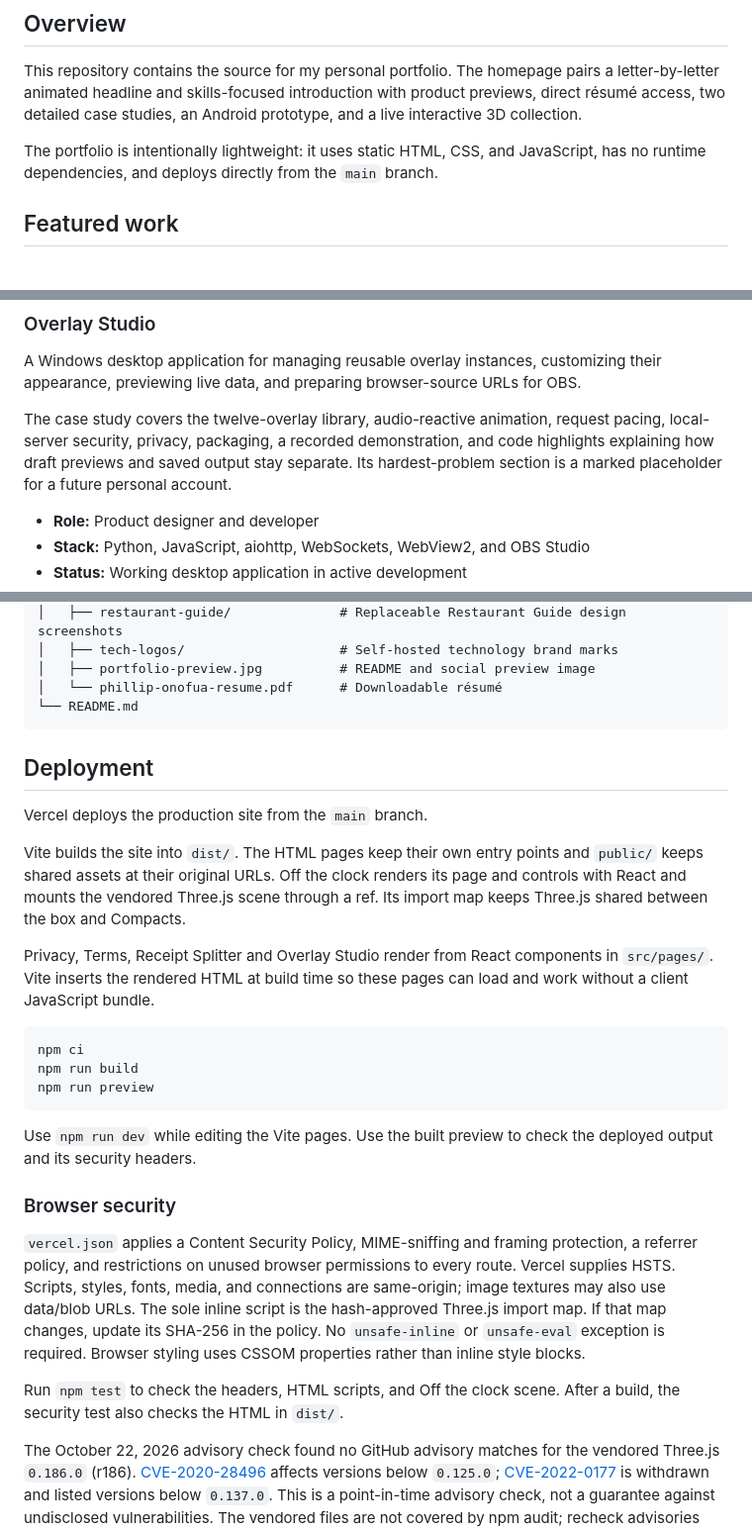
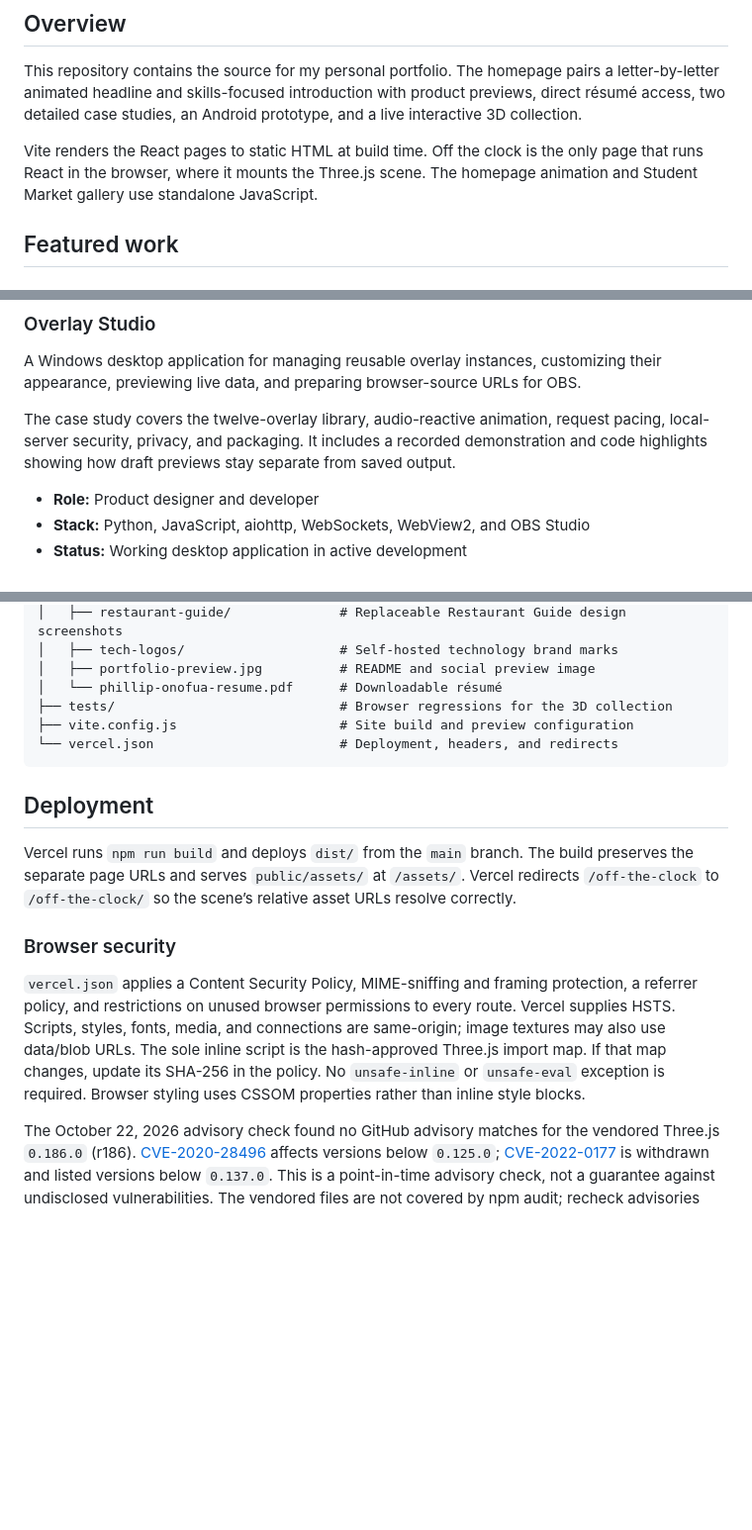
Before and after one commit to EdoiseO/phillip_onofua, a Markdown page: README.md, 3 parts joined by grey strips. Shown at 99% size. Drawn GitHub-style; blank space fills up the shorter version.

````diff
--- a/README.md
+++ b/README.md
@@ -10,7 +10,7 @@ A responsive portfolio presenting my full-stack web, Windows desktop, and produc
 
 This repository contains the source for my personal portfolio. The homepage pairs a letter-by-letter animated headline and skills-focused introduction with product previews, direct résumé access, two detailed case studies, an Android prototype, and a live interactive 3D collection.
 
-The portfolio is intentionally lightweight: it uses static HTML, CSS, and JavaScript, has no runtime dependencies, and deploys directly from the `main` branch.
+Vite renders the React pages to static HTML at build time. Off the clock is the only page that runs React in the browser, where it mounts the Three.js scene. The homepage animation and Student Market gallery use standalone JavaScript.
 
 ## Featured work
 
@@ -32,7 +32,7 @@ The case study opens with the working interface, a summary of the problem and my
 
 A Windows desktop application for managing reusable overlay instances, customizing their appearance, previewing live data, and preparing browser-source URLs for OBS.
 
-The case study covers the twelve-overlay library, audio-reactive animation, request pacing, local-server security, privacy, packaging, a recorded demonstration, and code highlights explaining how draft previews and saved output stay separate. Its hardest-problem section is a marked placeholder for a future personal account.
+The case study covers the twelve-overlay library, audio-reactive animation, request pacing, local-server security, privacy, and packaging. It includes a recorded demonstration and code highlights showing how draft previews stay separate from saved output.
 
 - **Role:** Product designer and developer
 - **Stack:** Python, JavaScript, aiohttp, WebSockets, WebView2, and OBS Studio
@@ -119,37 +124,18 @@ Open [http://localhost:8000](http://localhost:8000).
 │   ├── tech-logos/                    # Self-hosted technology brand marks
 │   ├── portfolio-preview.jpg          # README and social preview image
 │   └── phillip-onofua-resume.pdf      # Downloadable résumé
-└── README.md
+├── tests/                             # Browser regressions for the 3D collection
+├── vite.config.js                     # Site build and preview configuration
+└── vercel.json                        # Deployment, headers, and redirects
 ```
 
 ## Deployment
 
-Vercel deploys the production site from the `main` branch.
-
-Vite builds the site into `dist/`. The HTML pages keep their own entry points
-and `public/` keeps shared assets at their original URLs. Off the clock renders
-its page and controls with React and mounts the vendored Three.js scene through
-a ref. Its import map keeps Three.js shared between the box and Compacts.
-
-Privacy, Terms, Receipt Splitter and Overlay Studio render from React components
-in `src/pages/`. Vite inserts the rendered HTML at build time so these pages
-can load and work without a client JavaScript bundle.
-
-```sh
-npm ci
-npm run build
-npm run preview
-```
-
-Use `npm run dev` while editing the Vite pages. Use the built preview to check
-the deployed output and its security headers.
+Vercel runs `npm run build` and deploys `dist/` from the `main` branch. The build preserves the separate page URLs and serves `public/assets/` at `/assets/`. Vercel redirects `/off-the-clock` to `/off-the-clock/` so the scene’s relative asset URLs resolve correctly.
 
 ### Browser security
 
 `vercel.json` applies a Content Security Policy, MIME-sniffing and framing protection, a referrer policy, and restrictions on unused browser permissions to every route. Vercel supplies HSTS. Scripts, styles, fonts, media, and connections are same-origin; image textures may also use data/blob URLs. The sole inline script is the hash-approved Three.js import map. If that map changes, update its SHA-256 in the policy. No `unsafe-inline` or `unsafe-eval` exception is required. Browser styling uses CSSOM properties rather than inline style blocks.
-
-Run `npm test` to check the headers, HTML scripts, and Off the clock scene.
-After a build, the security test also checks the HTML in `dist/`.
 
 The October 22, 2026 advisory check found no GitHub advisory matches for the vendored Three.js `0.186.0` (r186). [CVE-2020-28496](https://github.com/advisories/GHSA-fq6p-x6j3-cmmq) affects versions below `0.125.0`; [CVE-2022-0177](https://github.com/advisories/GHSA-7vvq-7r29-5vg3) is withdrawn and listed versions below `0.137.0`. This is a point-in-time advisory check, not a guarantee against undisclosed vulnerabilities. The vendored files are not covered by npm audit; recheck advisories when updating them.
 
````
Also changed, not shown: other parts of README.md (+30 -23 lines).
